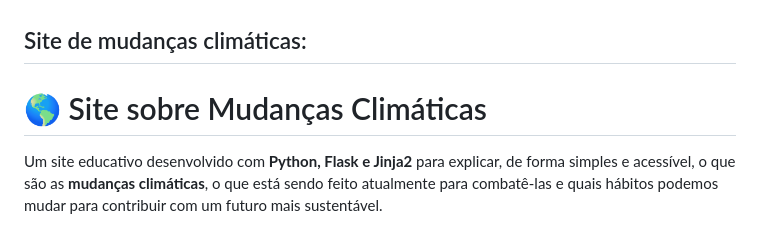
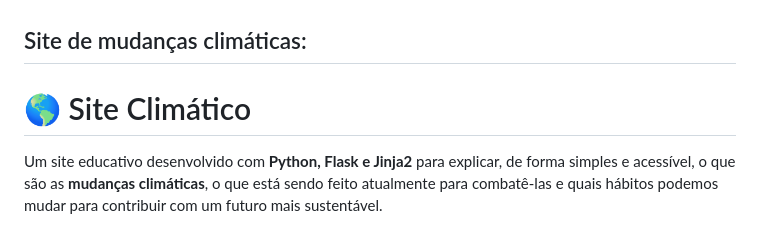
Before and after one commit to Vaichulonis/-LTIMO-PROJETO-VERDADEIRO, a Markdown page: README.md, the part around the change. Rendered like a GitHub page.

Commit message:
Change site title to 'Site Climático'
Updated the title of the climate change site in README.

```diff
--- a/README.md
+++ b/README.md
@@ -1,5 +1,5 @@
 ## Site de mudanças climáticas:
-# 🌎 Site sobre Mudanças Climáticas
+# 🌎 Site Climático
 
 Um site educativo desenvolvido com **Python, Flask e Jinja2** para explicar, de forma simples e acessível, o que são as **mudanças climáticas**, o que está sendo feito atualmente para combatê-las e quais hábitos podemos mudar para contribuir com um futuro mais sustentável.
 
```
